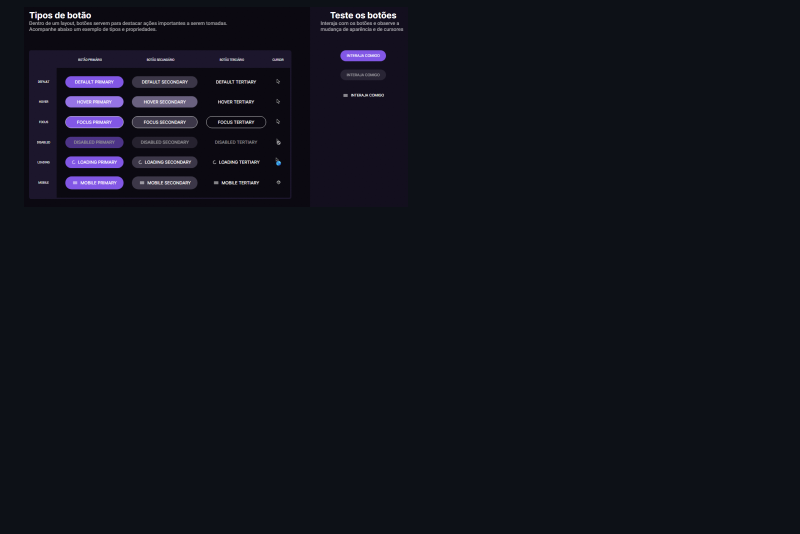
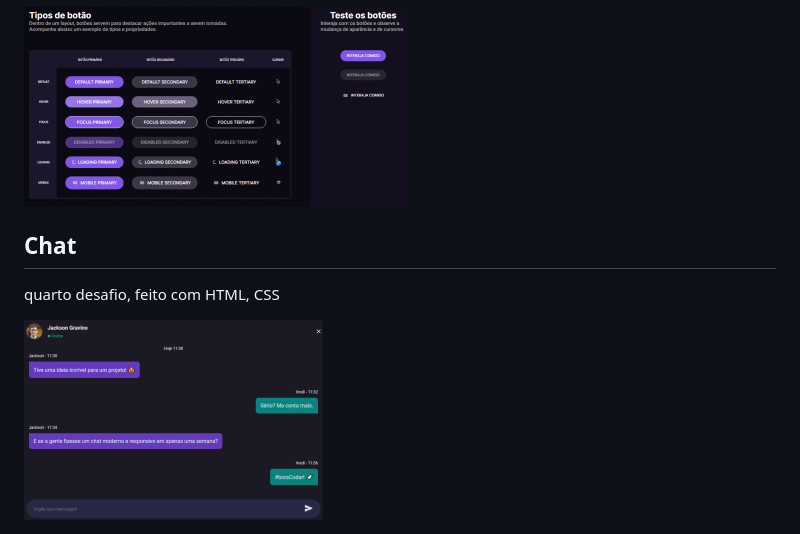
Before and after one commit to JacksonJLGravino/desafios-rocketseat, a Markdown page: README.md, the part around the change. Rendered like a GitHub page; pictures changed too: images/chat.png (added); blank space fills up the shorter version.

Commit message:
criacao do quarto desafio

```diff
--- a/README.md
+++ b/README.md
@@ -17,3 +17,9 @@ Segundo desafio, feito com HTML, CSS e JavaScript
 terceiro desafio, feito com HTML, CSS
 
 <img src="images/botoesECursoresImg.png" />
+
+
+## Chat
+quarto desafio, feito com HTML, CSS
+
+<img src="images/chat.png" />
```
Also changed, not shown: 4 other files.
